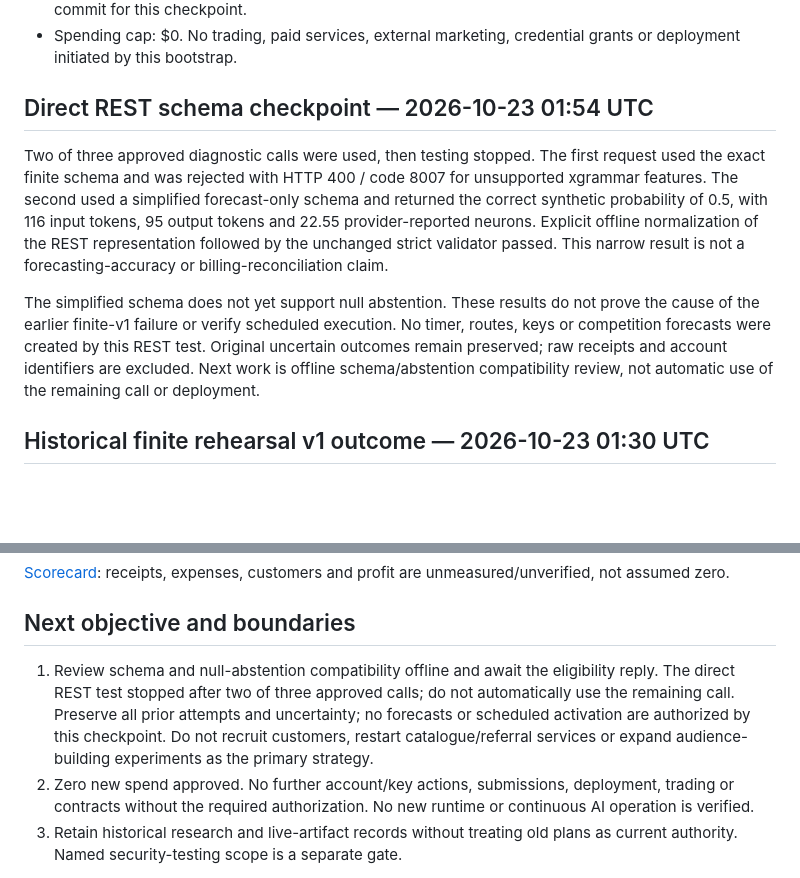
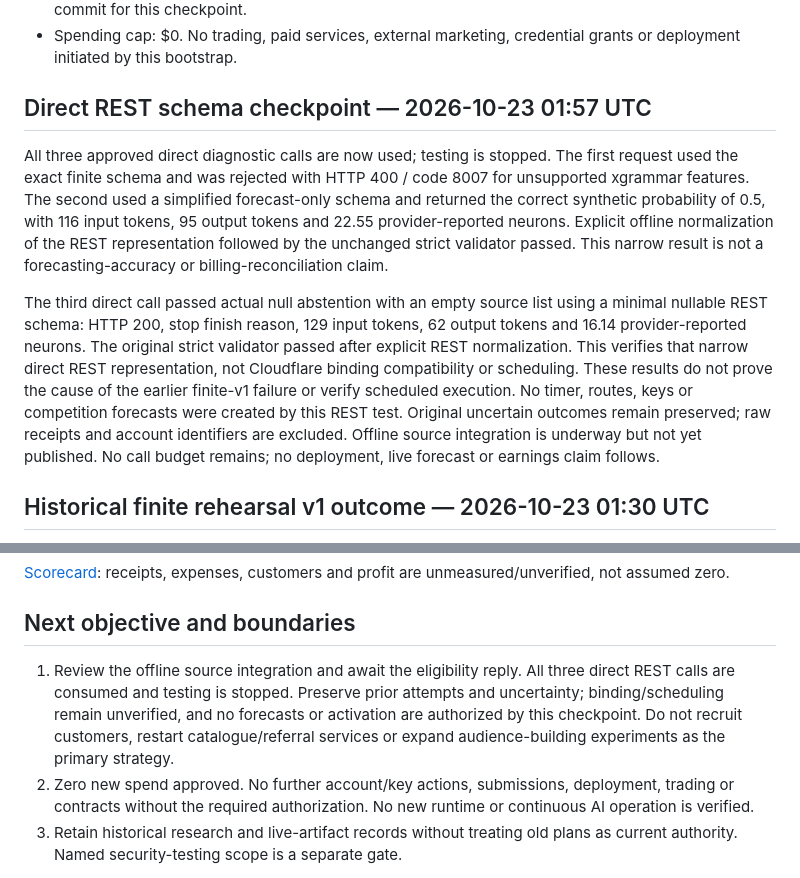
Before and after one commit to JeremyHennessy/autonomous-mm, a Markdown page: state/STATUS.md, 2 parts joined by grey strips. Rendered like a GitHub page; blank space fills up the shorter version.

Commit message:
Record nullable REST abstention and exhausted test budget

```diff
--- a/state/STATUS.md
+++ b/state/STATUS.md
@@ -12,10 +12,10 @@ As of 2026-10-23 01:54 UTC. Listing published; no verified customer sale or auto
 - [PR #3](https://github.com/JeremyHennessy/autonomous-mm/pull/3) merged at `efd96c1855da125c949dee2de2359a7ad911df35`; main independently verified at this commit for this checkpoint.
 - Spending cap: $0. No trading, paid services, external marketing, credential grants or deployment initiated by this bootstrap.
 
-## Direct REST schema checkpoint — 2026-10-23 01:54 UTC
-Two of three approved diagnostic calls were used, then testing stopped. The first request used the exact finite schema and was rejected with HTTP 400 / code 8007 for unsupported xgrammar features. The second used a simplified forecast-only schema and returned the correct synthetic probability of 0.5, with 116 input tokens, 95 output tokens and 22.55 provider-reported neurons. Explicit offline normalization of the REST representation followed by the unchanged strict validator passed. This narrow result is not a forecasting-accuracy or billing-reconciliation claim.
+## Direct REST schema checkpoint — 2026-10-23 01:57 UTC
+All three approved direct diagnostic calls are now used; testing is stopped. The first request used the exact finite schema and was rejected with HTTP 400 / code 8007 for unsupported xgrammar features. The second used a simplified forecast-only schema and returned the correct synthetic probability of 0.5, with 116 input tokens, 95 output tokens and 22.55 provider-reported neurons. Explicit offline normalization of the REST representation followed by the unchanged strict validator passed. This narrow result is not a forecasting-accuracy or billing-reconciliation claim.
 
-The simplified schema does not yet support null abstention. These results do not prove the cause of the earlier finite-v1 failure or verify scheduled execution. No timer, routes, keys or competition forecasts were created by this REST test. Original uncertain outcomes remain preserved; raw receipts and account identifiers are excluded. Next work is offline schema/abstention compatibility review, not automatic use of the remaining call or deployment.
+The third direct call passed actual null abstention with an empty source list using a minimal nullable REST schema: HTTP 200, stop finish reason, 129 input tokens, 62 output tokens and 16.14 provider-reported neurons. The original strict validator passed after explicit REST normalization. This verifies that narrow direct REST representation, not Cloudflare binding compatibility or scheduling. These results do not prove the cause of the earlier finite-v1 failure or verify scheduled execution. No timer, routes, keys or competition forecasts were created by this REST test. Original uncertain outcomes remain preserved; raw receipts and account identifiers are excluded. Offline source integration is underway but not yet published. No call budget remains; no deployment, live forecast or earnings claim follows.
 
 ## Historical finite rehearsal v1 outcome — 2026-10-23 01:30 UTC
 The first fixture ended in a generic provider-stage failure, consuming one attempt. Usage and cause remain unknown because diagnostic detail was insufficient. The fail-closed behavior stopped the remaining two fixtures before any alarms were scheduled. Independent status inspection showed stopped state with no alarm present; both the executing agent and an independent reviewer verified public and preview routes off. Scheduled model execution is therefore **not verified**. Preserve this result separately from the three earlier diagnostic records. No new calls or deployment follow from this checkpoint; the [tested disabled source](../experiments/finite-alarm-rehearsal/README.md) remains unchanged. Next work is offline diagnosis only, without resetting, rearming or retrying the consumed attempt.
@@ -95,7 +95,7 @@ The separate [instrumented offline runner](../experiments/finite-instrumented-of
 [Scorecard](../finance/README.md): receipts, expenses, customers and profit are unmeasured/unverified, not assumed zero.
 
 ## Next objective and boundaries
-1. Review schema and null-abstention compatibility offline and await the eligibility reply. The direct REST test stopped after two of three approved calls; do not automatically use the remaining call. Preserve all prior attempts and uncertainty; no forecasts or scheduled activation are authorized by this checkpoint. Do not recruit customers, restart catalogue/referral services or expand audience-building experiments as the primary strategy.
+1. Review the offline source integration and await the eligibility reply. All three direct REST calls are consumed and testing is stopped. Preserve prior attempts and uncertainty; binding/scheduling remain unverified, and no forecasts or activation are authorized by this checkpoint. Do not recruit customers, restart catalogue/referral services or expand audience-building experiments as the primary strategy.
 2. Zero new spend approved. No further account/key actions, submissions, deployment, trading or contracts without the required authorization. No new runtime or continuous AI operation is verified.
 3. Retain historical research and live-artifact records without treating old plans as current authority. Named security-testing scope is a separate gate.
 
```
Also changed, not shown: other parts of state/STATUS.md (+1 -1 lines).
